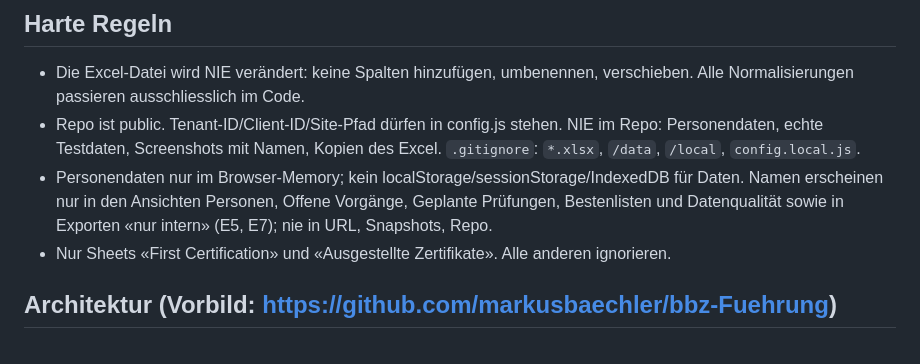
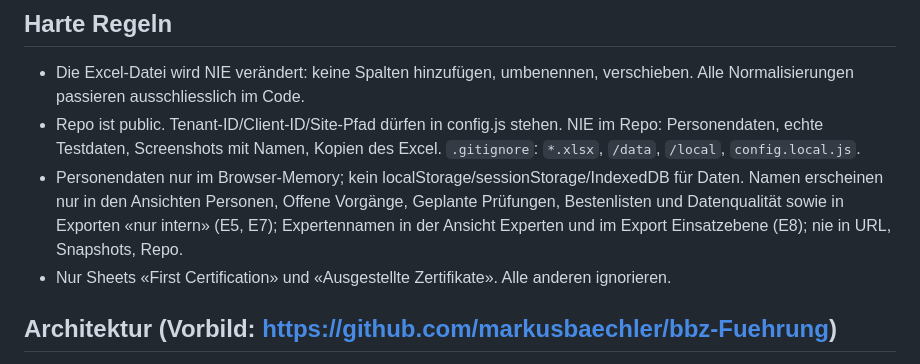
Before and after one commit to markusbaechler/bbz-saq, a Markdown page: PROMPT.md, the part around the change. GitHub-like rendering.

```diff
--- a/PROMPT.md
+++ b/PROMPT.md
@@ -35,7 +35,7 @@ Lies zuerst `CLAUDE.md` (Projektregeln). Diese gelten dauerhaft.
   `.gitignore`: `*.xlsx`, `/data`, `/local`, `config.local.js`.
 - Personendaten nur im Browser-Memory; kein localStorage/sessionStorage/IndexedDB für Daten.
   Namen erscheinen nur in den Ansichten Personen, Offene Vorgänge, Geplante Prüfungen, Bestenlisten und Datenqualität
-  sowie in Exporten «nur intern» (E5, E7); nie in URL, Snapshots, Repo.
+  sowie in Exporten «nur intern» (E5, E7); Expertennamen in der Ansicht Experten und im Export Einsatzebene (E8); nie in URL, Snapshots, Repo.
 - Nur Sheets «First Certification» und «Ausgestellte Zertifikate». Alle anderen ignorieren.
 
 ## Architektur (Vorbild: https://github.com/markusbaechler/bbz-Fuehrung)
```
Also changed, not shown: PROMPT-2.md (+1 -1 lines), README.md (+19 -3 lines).
